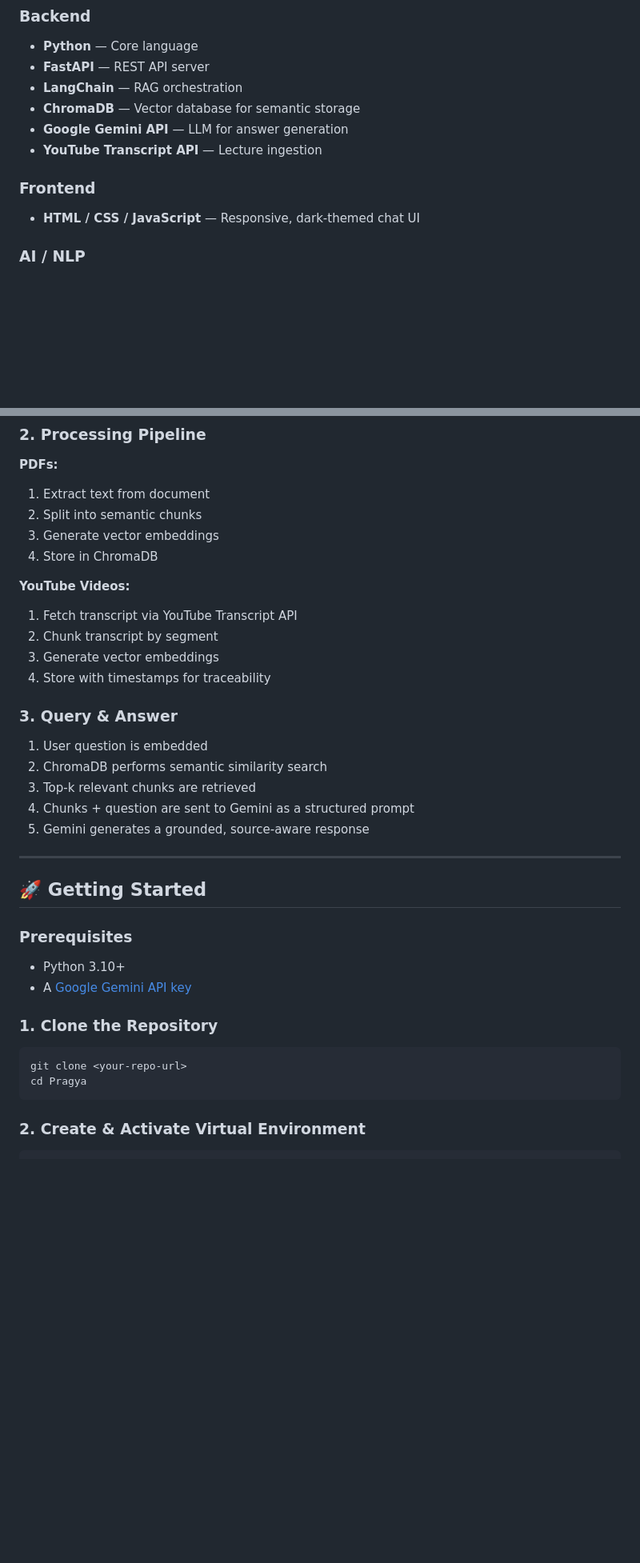
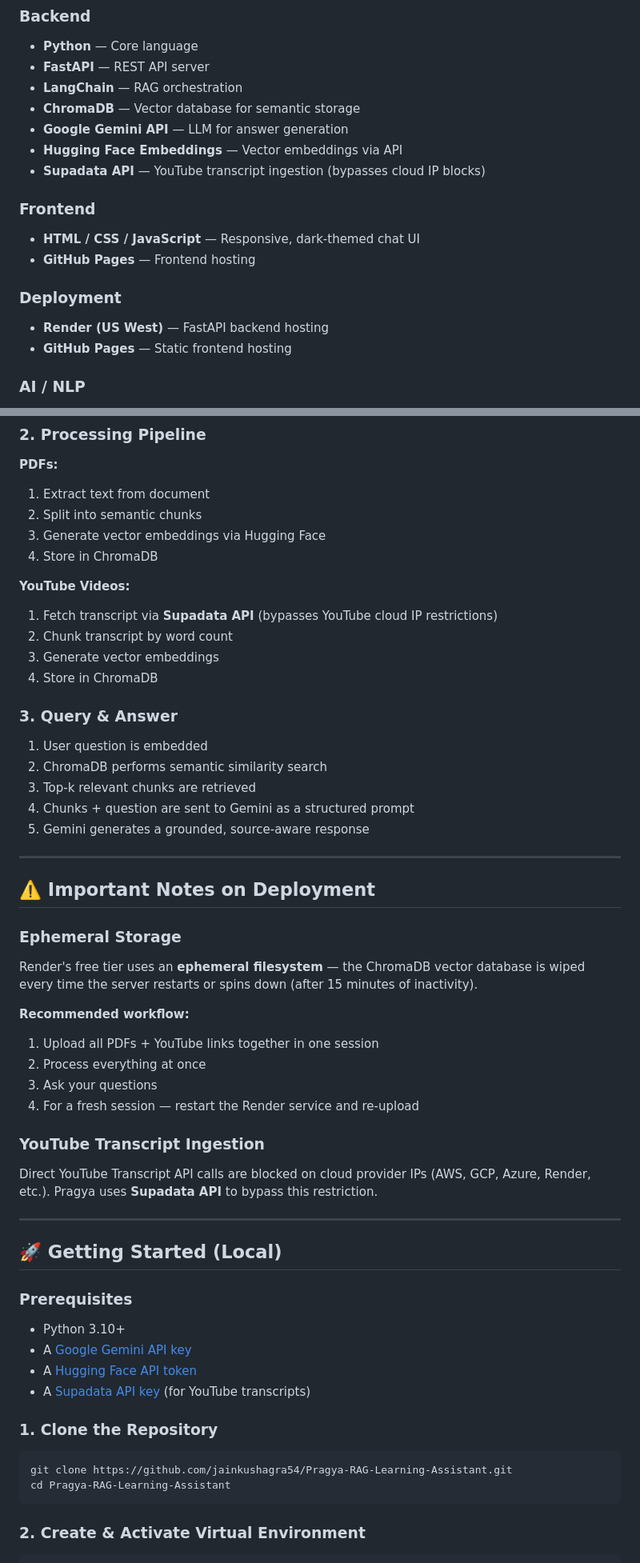
Before and after one commit to jainkushagra54/Pragya-RAG-Learning-Assistant, a Markdown page: README.md, 2 parts joined by grey strips. Shown at 80% size. Drawn GitHub-style; blank space fills up the shorter version.

Commit message:
Updating final readme file

````diff
--- a/README.md
+++ b/README.md
@@ -74,10 +74,16 @@ One of the most significant milestones of this project was a **~94% reduction in
 - **LangChain** — RAG orchestration
 - **ChromaDB** — Vector database for semantic storage
 - **Google Gemini API** — LLM for answer generation
-- **YouTube Transcript API** — Lecture ingestion
+- **Hugging Face Embeddings** — Vector embeddings via API
+- **Supadata API** — YouTube transcript ingestion (bypasses cloud IP blocks)
 
 ### Frontend
 - **HTML / CSS / JavaScript** — Responsive, dark-themed chat UI
+- **GitHub Pages** — Frontend hosting
+
+### Deployment
+- **Render (US West)** — FastAPI backend hosting
+- **GitHub Pages** — Static frontend hosting
 
 ### AI / NLP
 - Retrieval-Augmented Generation (RAG)
@@ -158,14 +171,14 @@ Pragya/
 **PDFs:**
 1. Extract text from document
 2. Split into semantic chunks
-3. Generate vector embeddings
+3. Generate vector embeddings via Hugging Face
 4. Store in ChromaDB
 
 **YouTube Videos:**
-1. Fetch transcript via YouTube Transcript API
-2. Chunk transcript by segment
+1. Fetch transcript via **Supadata API** (bypasses YouTube cloud IP restrictions)
+2. Chunk transcript by word count
 3. Generate vector embeddings
-4. Store with timestamps for traceability
+4. Store in ChromaDB
 
 ### 3. Query & Answer
 1. User question is embedded
@@ -176,16 +189,34 @@ Pragya/
 
 ---
 
-## 🚀 Getting Started
+## ⚠️ Important Notes on Deployment
+
+### Ephemeral Storage
+Render's free tier uses an **ephemeral filesystem** — the ChromaDB vector database is wiped every time the server restarts or spins down (after 15 minutes of inactivity).
+
+**Recommended workflow:**
+1. Upload all PDFs + YouTube links together in one session
+2. Process everything at once
+3. Ask your questions
+4. For a fresh session — restart the Render service and re-upload
+
+### YouTube Transcript Ingestion
+Direct YouTube Transcript API calls are blocked on cloud provider IPs (AWS, GCP, Azure, Render, etc.). Pragya uses **Supadata API** to bypass this restriction.
+
+---
+
+## 🚀 Getting Started (Local)
 
 ### Prerequisites
 - Python 3.10+
 - A [Google Gemini API key](https://ai.google.dev)
+- A [Hugging Face API token](https://huggingface.co/settings/tokens)
+- A [Supadata API key](https://supadata.ai) (for YouTube transcripts)
 
 ### 1. Clone the Repository
 ```bash
-git clone <your-repo-url>
-cd Pragya
+git clone https://github.com/jainkushagra54/Pragya-RAG-Learning-Assistant.git
+cd Pragya-RAG-Learning-Assistant
 ```
 
 ### 2. Create & Activate Virtual Environment
````
Also changed, not shown: other parts of README.md (+61 -63 lines).
